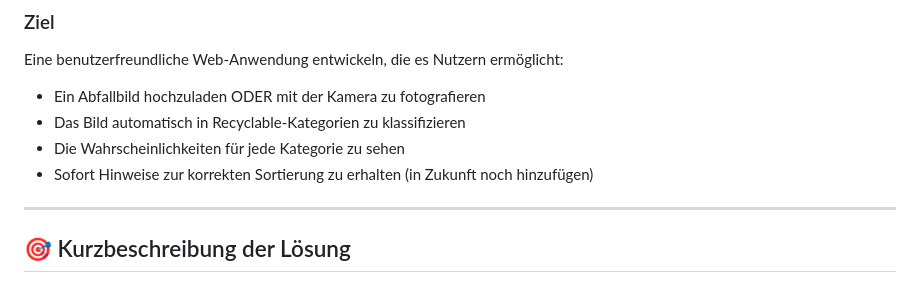
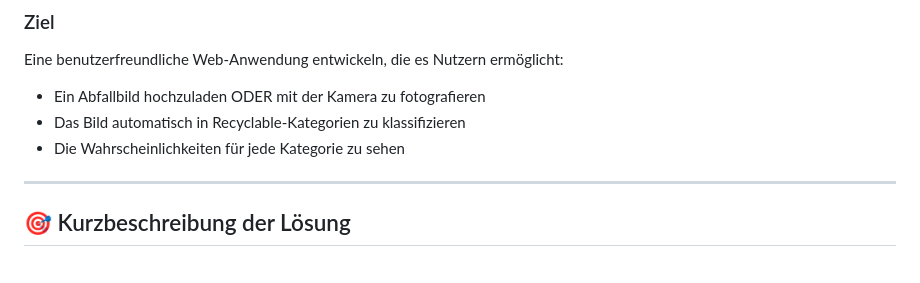
Before and after one commit to Tomaspereira932/recycling_classifier, a Markdown page: README.md, the part around the change. Drawn GitHub-style.

```diff
--- a/README.md
+++ b/README.md
@@ -14,7 +14,6 @@ Eine benutzerfreundliche Web-Anwendung entwickeln, die es Nutzern ermöglicht:
 - Ein Abfallbild hochzuladen ODER mit der Kamera zu fotografieren
 - Das Bild automatisch in Recyclable-Kategorien zu klassifizieren
 - Die Wahrscheinlichkeiten für jede Kategorie zu sehen
-- Sofort Hinweise zur korrekten Sortierung zu erhalten (in Zukunft noch hinzufügen)
 
 ---
 
```
